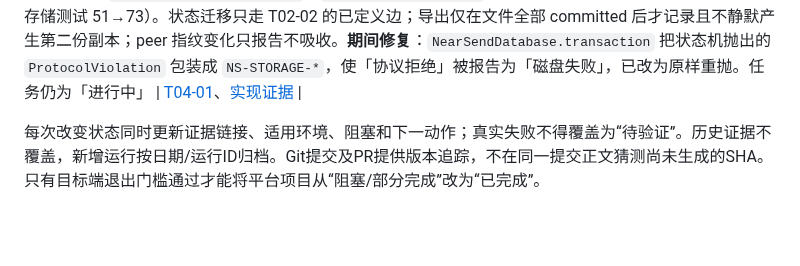
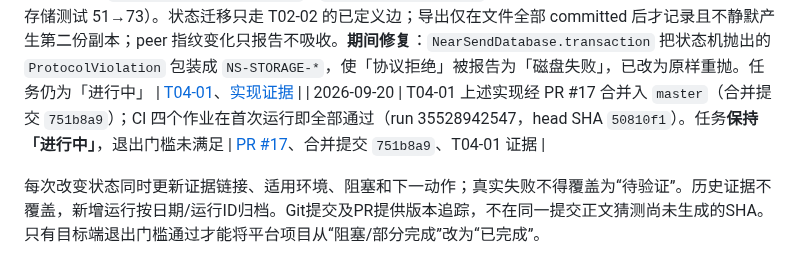
Before and after one commit to yanzhao77/NearSend, a Markdown page: docs/PROJECT_LEDGER.md, the part around the change. Rendered like a GitHub page; blank space fills up the shorter version.

Commit message:
docs(project): record the T04-01 storage merge
Records PR #17 (merge commit 751b8a9) and the CI run that passed on head
SHA 50810f1 in the update log. T04-01 stays 进行中: ENOSPC injection, real
staging corruption, multi-version migration and on-device syncData
durability are still outstanding.

```diff
--- a/docs/PROJECT_LEDGER.md
+++ b/docs/PROJECT_LEDGER.md
@@ -272,5 +272,6 @@ README的S1表示协议冻结阶段，对应T02后半段；S2/S3/S4是展示路
 | 2026-09-20 | T04-01 幂等持久化：实现 `idempotency_repository.dart`，**记录与效果在同一事务提交**（以「效果写标记行 + 断言两者同时提交/同时回滚」直接验证），规则复用 T02-02 定义；Flutter 测试 201→214。任务仍为「进行中」 | [T04-01](tasks/T04-01.md)、[实现证据](testing/evidence/2026-09-20/t04-01-03/summary.md) |
 | 2026-09-20 | T04-01 幂等持久化经 PR #15 合并入 `master`（合并提交 `2d964cb`）；CI 四个作业首次运行即全部通过（run 35527991092）。任务**保持「进行中」** | [PR #15](https://github.com/yanzhao77/NearSend/pull/15)、合并提交 `2d964cb`、T04-01 证据 |
 | 2026-09-20 | T04-01 任务/文件状态、导出记录与 peer 授权：实现 `transfer_repository.dart`、`peer_repository.dart` 及 22 项测试（Flutter 测试 214→236；存储测试 51→73）。状态迁移只走 T02-02 的已定义边；导出仅在文件全部 committed 后才记录且不静默产生第二份副本；peer 指纹变化只报告不吸收。**期间修复**：`NearSendDatabase.transaction` 把状态机抛出的 `ProtocolViolation` 包装成 `NS-STORAGE-*`，使「协议拒绝」被报告为「磁盘失败」，已改为原样重抛。任务仍为「进行中」 | [T04-01](tasks/T04-01.md)、[实现证据](testing/evidence/2026-09-20/t04-01-04/summary.md) |
+| 2026-09-20 | T04-01 上述实现经 PR #17 合并入 `master`（合并提交 `751b8a9`）；CI 四个作业在首次运行即全部通过（run 35528942547，head SHA `50810f1`）。任务**保持「进行中」**，退出门槛未满足 | [PR #17](https://github.com/yanzhao77/NearSend/pull/17)、合并提交 `751b8a9`、T04-01 证据 |
 
 每次改变状态同时更新证据链接、适用环境、阻塞和下一动作；真实失败不得覆盖为“待验证”。历史证据不覆盖，新增运行按日期/运行ID归档。Git提交及PR提供版本追踪，不在同一提交正文猜测尚未生成的SHA。只有目标端退出门槛通过才能将平台项目从“阻塞/部分完成”改为“已完成”。
```
